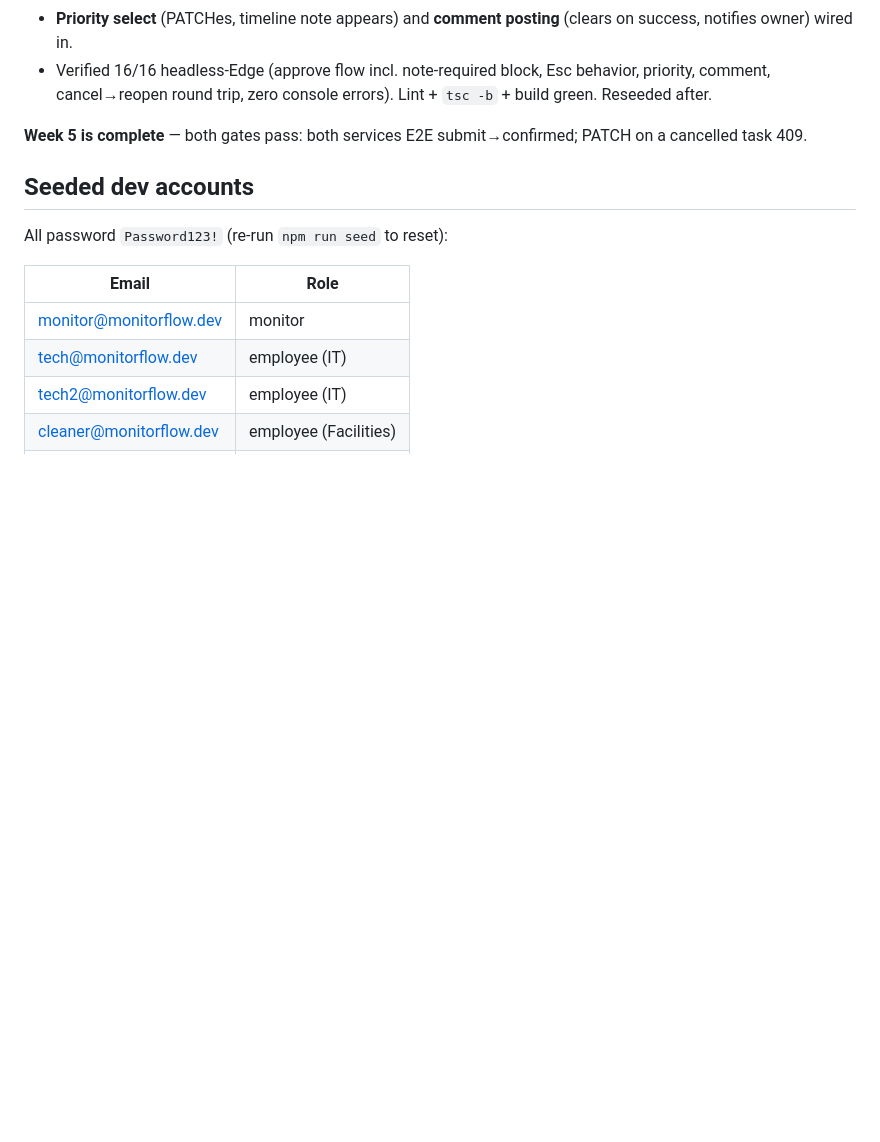
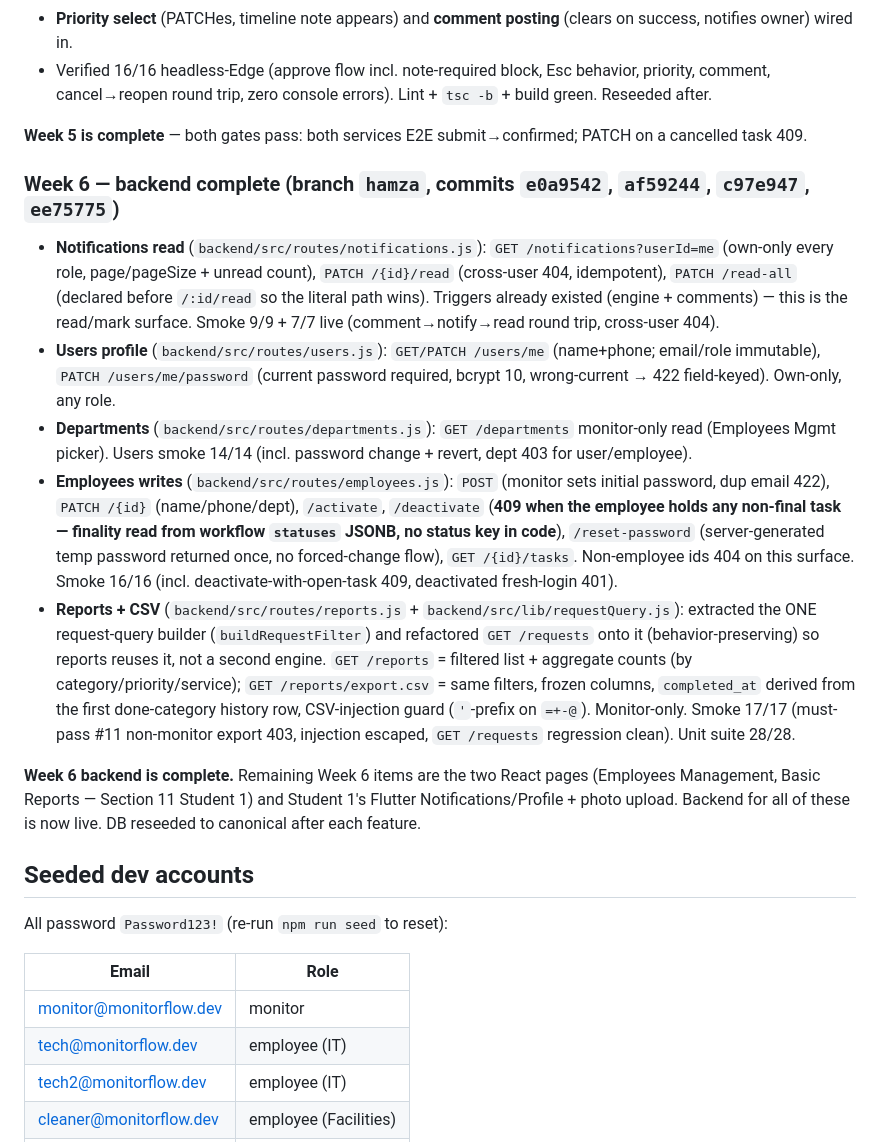
Before and after one commit to HamzaQanazi/MonitorFlow11, a Markdown page: docs/PROGRESS.md, the part around the change. Drawn GitHub-style; blank space fills up the shorter version.

Commit message:
docs: progress tracker - Week 6 backend complete
Co-Authored-By: Claude Opus 4.8 <noreply@anthropic.com>

```diff
--- a/docs/PROGRESS.md
+++ b/docs/PROGRESS.md
@@ -70,6 +70,15 @@ Tracks completed work against the CLAUDE.md Section 10 plan. Update this when a
 
 **Week 5 is complete** — both gates pass: both services E2E submit→confirmed; PATCH on a cancelled task 409.
 
+### Week 6 — backend complete (branch `hamza`, commits `e0a9542`, `af59244`, `c97e947`, `ee75775`)
+- **Notifications read** (`backend/src/routes/notifications.js`): `GET /notifications?userId=me` (own-only every role, page/pageSize + unread count), `PATCH /{id}/read` (cross-user 404, idempotent), `PATCH /read-all` (declared before `/:id/read` so the literal path wins). Triggers already existed (engine + comments) — this is the read/mark surface. Smoke 9/9 + 7/7 live (comment→notify→read round trip, cross-user 404).
+- **Users profile** (`backend/src/routes/users.js`): `GET/PATCH /users/me` (name+phone; email/role immutable), `PATCH /users/me/password` (current password required, bcrypt 10, wrong-current → 422 field-keyed). Own-only, any role.
+- **Departments** (`backend/src/routes/departments.js`): `GET /departments` monitor-only read (Employees Mgmt picker). Users smoke 14/14 (incl. password change + revert, dept 403 for user/employee).
+- **Employees writes** (`backend/src/routes/employees.js`): `POST` (monitor sets initial password, dup email 422), `PATCH /{id}` (name/phone/dept), `/activate`, `/deactivate` (**409 when the employee holds any non-final task — finality read from workflow `statuses` JSONB, no status key in code**), `/reset-password` (server-generated temp password returned once, no forced-change flow), `GET /{id}/tasks`. Non-employee ids 404 on this surface. Smoke 16/16 (incl. deactivate-with-open-task 409, deactivated fresh-login 401).
+- **Reports + CSV** (`backend/src/routes/reports.js` + `backend/src/lib/requestQuery.js`): extracted the ONE request-query builder (`buildRequestFilter`) and refactored `GET /requests` onto it (behavior-preserving) so reports reuses it, not a second engine. `GET /reports` = filtered list + aggregate counts (by category/priority/service); `GET /reports/export.csv` = same filters, frozen columns, `completed_at` derived from the first done-category history row, CSV-injection guard (`'`-prefix on `=+-@`). Monitor-only. Smoke 17/17 (must-pass #11 non-monitor export 403, injection escaped, `GET /requests` regression clean). Unit suite 28/28.
+
+**Week 6 backend is complete.** Remaining Week 6 items are the two React pages (Employees Management, Basic Reports — Section 11 Student 1) and Student 1's Flutter Notifications/Profile + photo upload. Backend for all of these is now live. DB reseeded to canonical after each feature.
+
 ## Seeded dev accounts
 
 All password `Password123!` (re-run `npm run seed` to reset):
```
